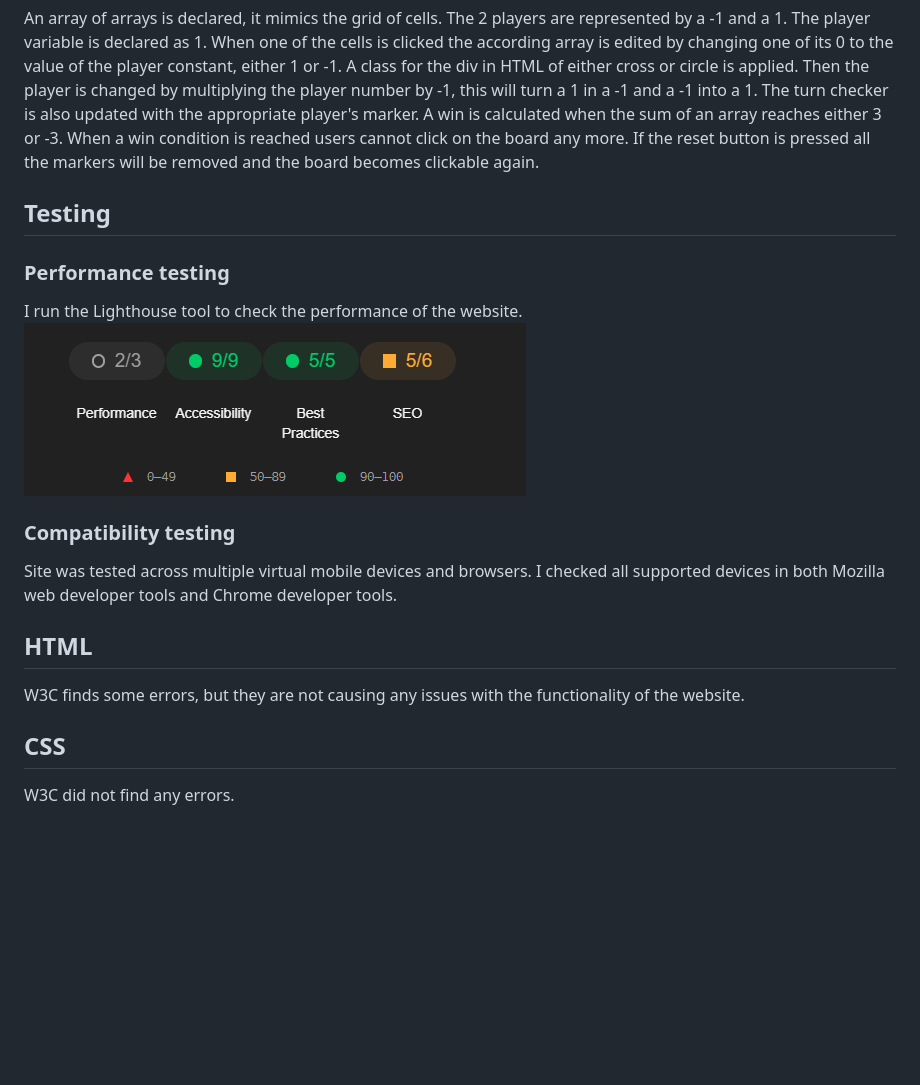
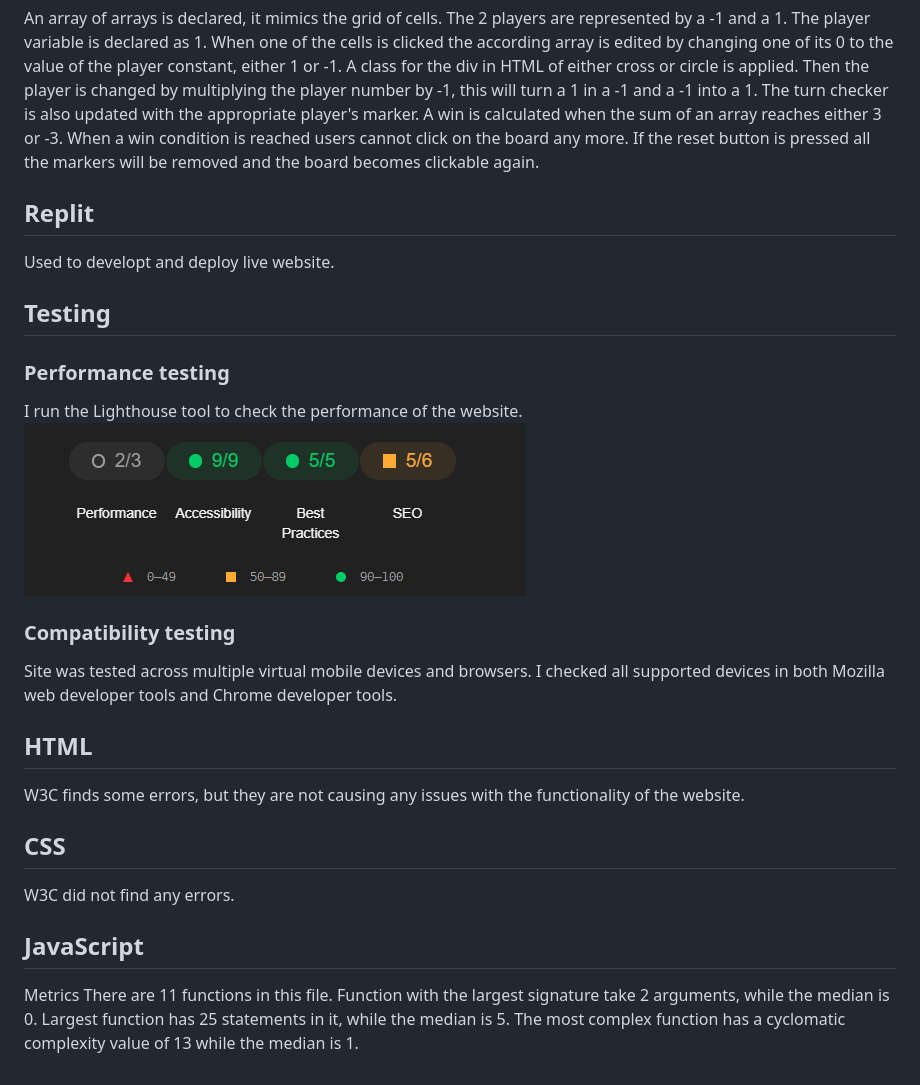
Before and after one commit to Octiii/New-TicTAcToe, a Markdown page: README.md, the part around the change printed below. Drawn GitHub-style; blank space fills up the shorter version.

```diff
--- a/README.md
+++ b/README.md
@@ -30,14 +35,21 @@ CSS is used to arrange the elements on the page and to render the images. Used a
 JavaScript is used for the logic of the game.
 ## Game/Code Logic
 An array of arrays is declared, it mimics the grid of cells. The 2 players are represented by a -1 and a 1. The player variable is declared as 1. When one of the cells is clicked the according array is edited by changing one of its 0 to the value of the player constant, either 1 or -1. A class for the div in HTML of either cross or circle is applied. Then the player is changed by multiplying the player number by -1, this will turn a 1 in a -1 and a -1 into a 1. The turn checker is also updated with the appropriate player's marker. A win is calculated when the sum of an array reaches either 3 or -3. When a win condition is reached users cannot click on the board any more. If the reset button is pressed all the markers  will be removed and the board becomes clickable again.
+## Replit
+Used to developt and deploy live website.
 ## Testing
 ### Performance testing
 I run the Lighthouse tool to check the performance of the website.
 ![Testing](images/testing.PNG)
-
 ### Compatibility testing
 Site was tested across multiple virtual mobile devices and browsers. I checked all supported devices in both Mozilla web developer tools and Chrome developer tools.
 ## HTML
 W3C finds some errors, but they are not causing any issues with the functionality of the website.
 ## CSS
 W3C did not find any errors.
+## JavaScript
+Metrics
+There are 11 functions in this file.
+Function with the largest signature take 2 arguments, while the median is 0.
+Largest function has 25 statements in it, while the median is 5.
+The most complex function has a cyclomatic complexity value of 13 while the median is 1.
```
Also changed, not shown: other parts of README.md (+5 -0 lines), images/GameBoard.PNG (added), images/Reset.PNG (added), images/ScoreBoard.PNG (added).
